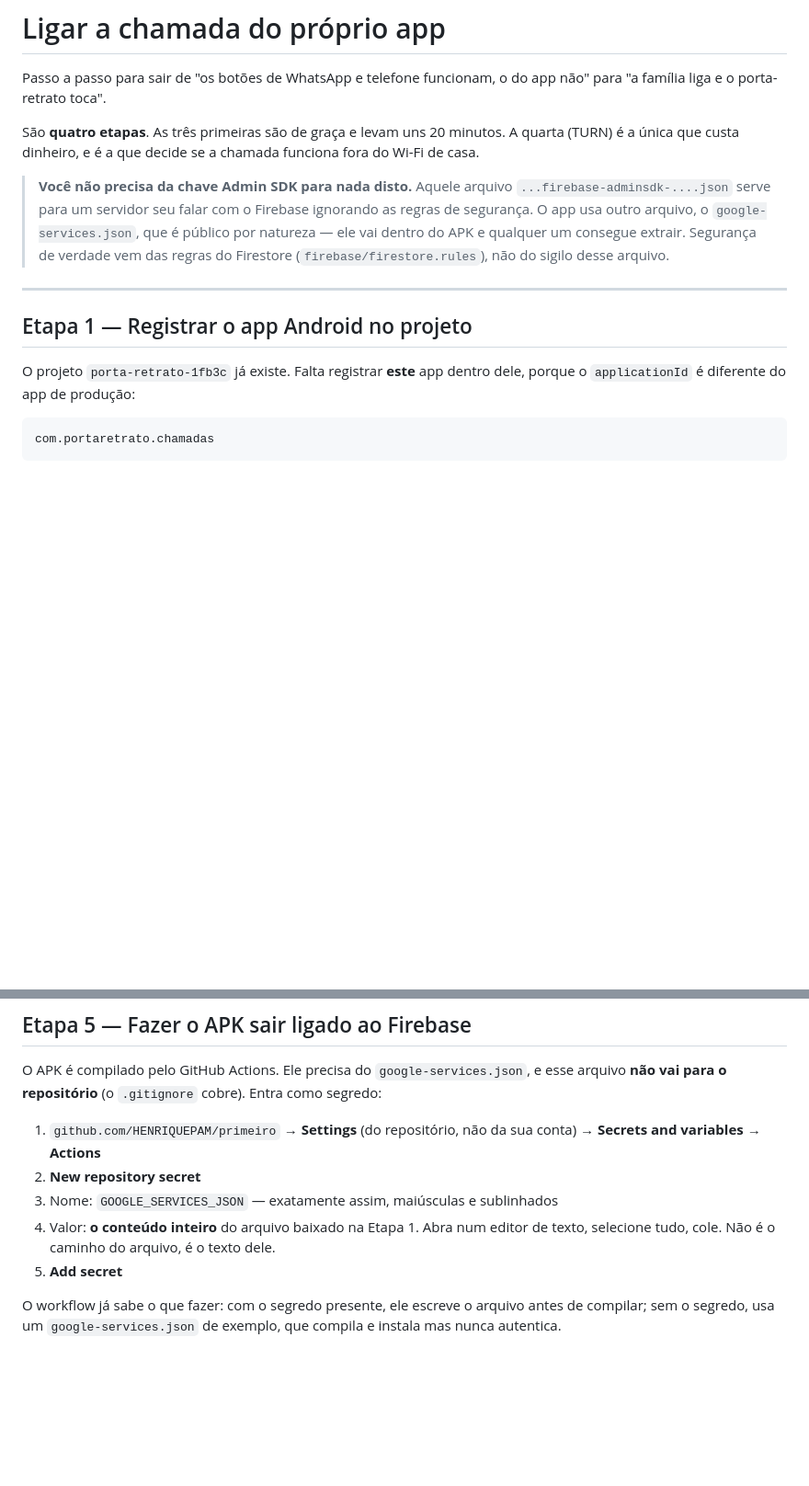
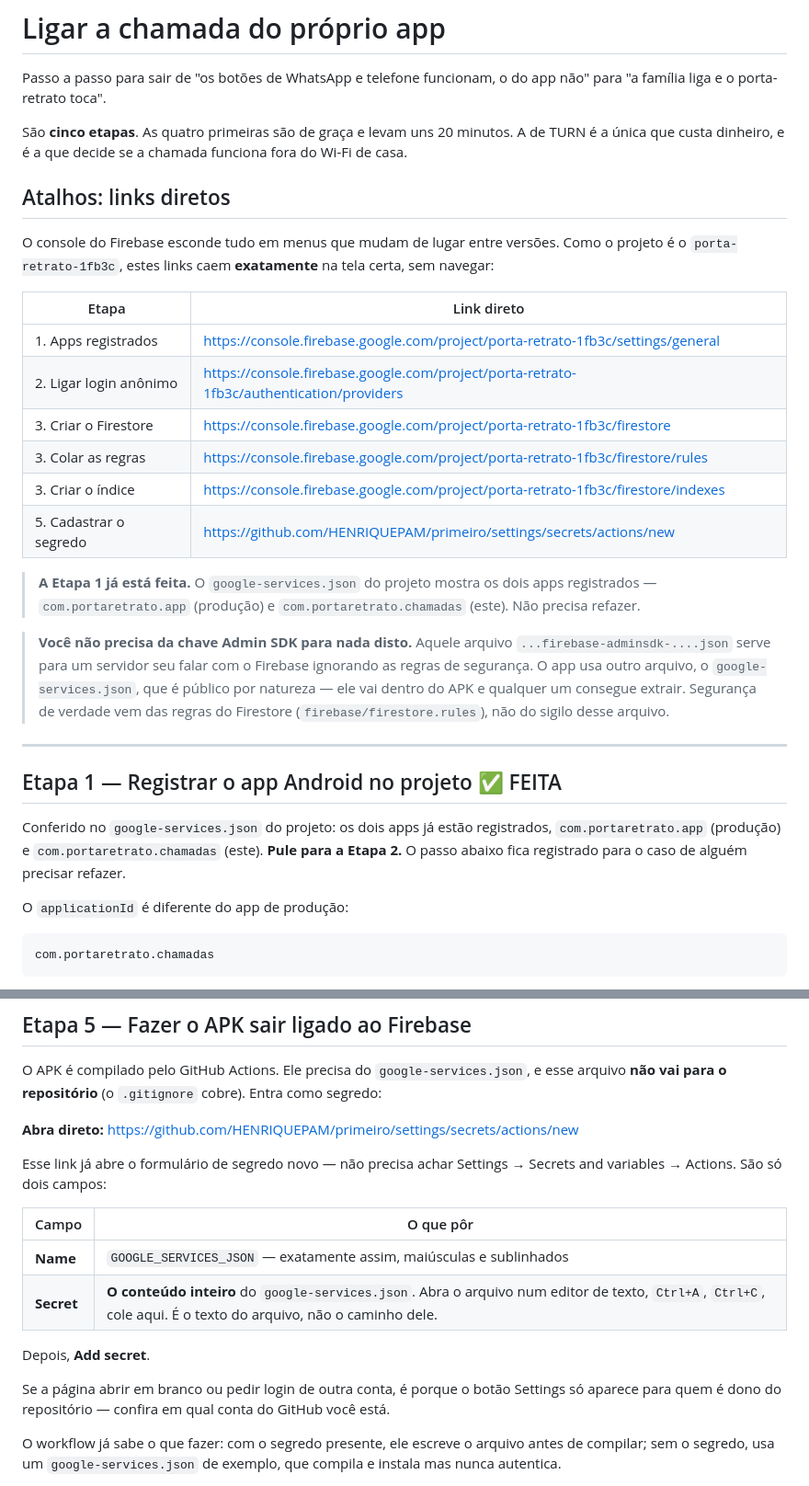
Before and after one commit to HENRIQUEPAM/primeiro, a Markdown page: docs/FIREBASE.md, 2 parts joined by grey strips. Shown at 92% size. GitHub-like rendering; blank space fills up the shorter version.

````diff
--- a/docs/FIREBASE.md
+++ b/docs/FIREBASE.md
@@ -3,9 +3,28 @@
 Passo a passo para sair de "os botões de WhatsApp e telefone funcionam, o do app
 não" para "a família liga e o porta-retrato toca".
 
-São **quatro etapas**. As três primeiras são de graça e levam uns 20 minutos.
-A quarta (TURN) é a única que custa dinheiro, e é a que decide se a chamada
-funciona fora do Wi-Fi de casa.
+São **cinco etapas**. As quatro primeiras são de graça e levam uns 20 minutos.
+A de TURN é a única que custa dinheiro, e é a que decide se a chamada funciona
+fora do Wi-Fi de casa.
+
+## Atalhos: links diretos
+
+O console do Firebase esconde tudo em menus que mudam de lugar entre versões.
+Como o projeto é o `porta-retrato-1fb3c`, estes links caem **exatamente** na
+tela certa, sem navegar:
+
+| Etapa | Link direto |
+| --- | --- |
+| 1. Apps registrados | https://console.firebase.google.com/project/porta-retrato-1fb3c/settings/general |
+| 2. Ligar login anônimo | https://console.firebase.google.com/project/porta-retrato-1fb3c/authentication/providers |
+| 3. Criar o Firestore | https://console.firebase.google.com/project/porta-retrato-1fb3c/firestore |
+| 3. Colar as regras | https://console.firebase.google.com/project/porta-retrato-1fb3c/firestore/rules |
+| 3. Criar o índice | https://console.firebase.google.com/project/porta-retrato-1fb3c/firestore/indexes |
+| 5. Cadastrar o segredo | https://github.com/HENRIQUEPAM/primeiro/settings/secrets/actions/new |
+
+> **A Etapa 1 já está feita.** O `google-services.json` do projeto mostra os dois
+> apps registrados — `com.portaretrato.app` (produção) e
+> `com.portaretrato.chamadas` (este). Não precisa refazer.
 
 > **Você não precisa da chave Admin SDK para nada disto.** Aquele arquivo
 > `...firebase-adminsdk-....json` serve para um servidor seu falar com o
@@ -16,10 +35,14 @@ funciona fora do Wi-Fi de casa.
 
 ---
 
-## Etapa 1 — Registrar o app Android no projeto
+## Etapa 1 — Registrar o app Android no projeto ✅ FEITA
 
-O projeto `porta-retrato-1fb3c` já existe. Falta registrar **este** app dentro
-dele, porque o `applicationId` é diferente do app de produção:
+Conferido no `google-services.json` do projeto: os dois apps já estão
+registrados, `com.portaretrato.app` (produção) e `com.portaretrato.chamadas`
+(este). **Pule para a Etapa 2.** O passo abaixo fica registrado para o caso de
+alguém precisar refazer.
+
+O `applicationId` é diferente do app de produção:
 
 ```
 com.portaretrato.chamadas
@@ -137,13 +193,22 @@ O APK é compilado pelo GitHub Actions. Ele precisa do `google-services.json`, e
 esse arquivo **não vai para o repositório** (o `.gitignore` cobre). Entra como
 segredo:
 
-1. `github.com/HENRIQUEPAM/primeiro` → **Settings** (do repositório, não da sua
-   conta) → **Secrets and variables** → **Actions**
-2. **New repository secret**
-3. Nome: `GOOGLE_SERVICES_JSON` — exatamente assim, maiúsculas e sublinhados
-4. Valor: **o conteúdo inteiro** do arquivo baixado na Etapa 1. Abra num editor
-   de texto, selecione tudo, cole. Não é o caminho do arquivo, é o texto dele.
-5. **Add secret**
+**Abra direto:**
+https://github.com/HENRIQUEPAM/primeiro/settings/secrets/actions/new
+
+Esse link já abre o formulário de segredo novo — não precisa achar
+Settings → Secrets and variables → Actions. São só dois campos:
+
+| Campo | O que pôr |
+| --- | --- |
+| **Name** | `GOOGLE_SERVICES_JSON` — exatamente assim, maiúsculas e sublinhados |
+| **Secret** | **O conteúdo inteiro** do `google-services.json`. Abra o arquivo num editor de texto, `Ctrl+A`, `Ctrl+C`, cole aqui. É o texto do arquivo, não o caminho dele. |
+
+Depois, **Add secret**.
+
+Se a página abrir em branco ou pedir login de outra conta, é porque o botão
+Settings só aparece para quem é dono do repositório — confira em qual conta do
+GitHub você está.
 
 O workflow já sabe o que fazer: com o segredo presente, ele escreve o arquivo
 antes de compilar; sem o segredo, usa um `google-services.json` de exemplo, que
````
Also changed, not shown: other parts of docs/FIREBASE.md (+45 -12 lines).
